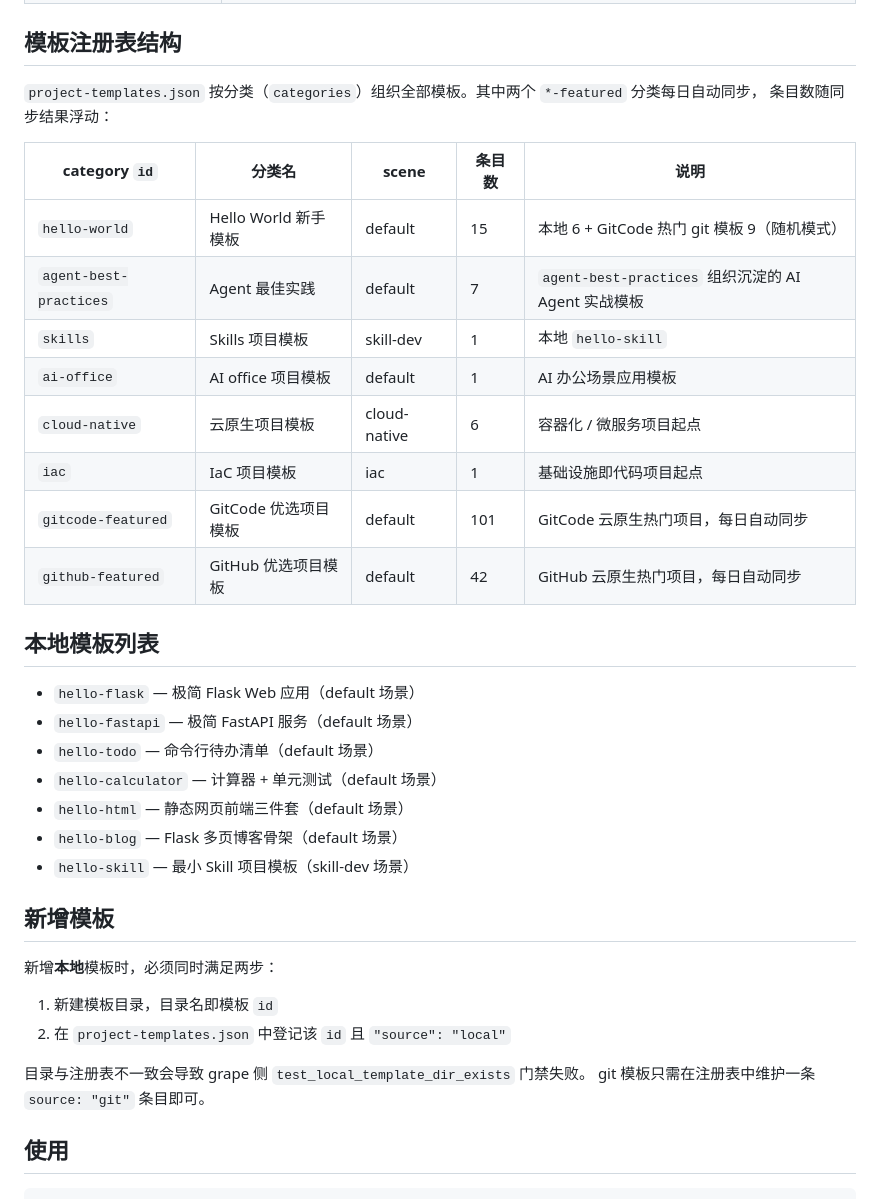
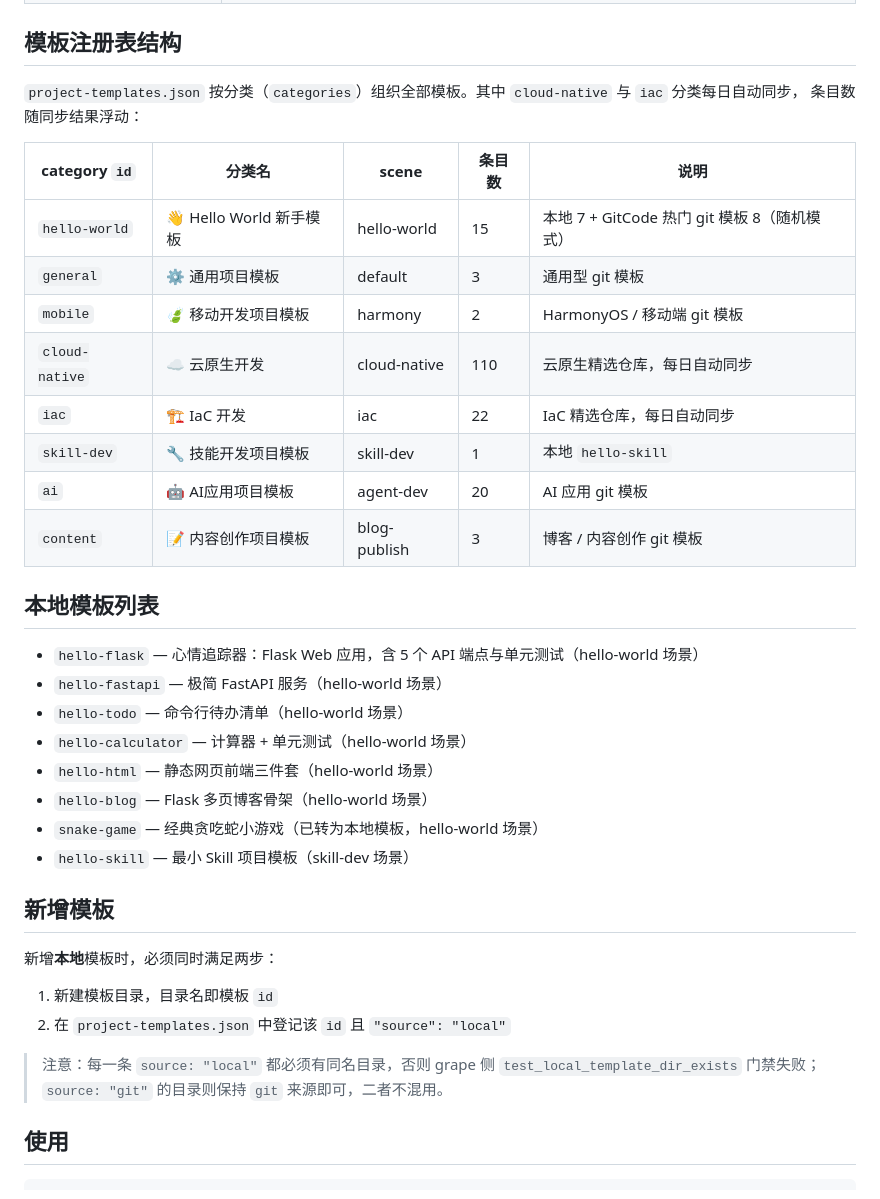
Before and after one commit to grape-dev/grape-template, a Markdown page: README.zh.md, the part around the change. Rendered like a GitHub page.

```diff
--- a/README.zh.md
+++ b/README.zh.md
@@ -40,28 +40,29 @@
 
 ## 模板注册表结构
 
-`project-templates.json` 按分类（`categories`）组织全部模板。其中两个 `*-featured` 分类每日自动同步，
+`project-templates.json` 按分类（`categories`）组织全部模板。其中 `cloud-native` 与 `iac` 分类每日自动同步，
 条目数随同步结果浮动：
 
 | category `id` | 分类名 | scene | 条目数 | 说明 |
 |---|---|---|---|---|
-| `hello-world` | Hello World 新手模板 | default | 15 | 本地 6 + GitCode 热门 git 模板 9（随机模式） |
-| `agent-best-practices` | Agent 最佳实践 | default | 7 | `agent-best-practices` 组织沉淀的 AI Agent 实战模板 |
-| `skills` | Skills 项目模板 | skill-dev | 1 | 本地 `hello-skill` |
-| `ai-office` | AI office 项目模板 | default | 1 | AI 办公场景应用模板 |
-| `cloud-native` | 云原生项目模板 | cloud-native | 6 | 容器化 / 微服务项目起点 |
-| `iac` | IaC 项目模板 | iac | 1 | 基础设施即代码项目起点 |
-| `gitcode-featured` | GitCode 优选项目模板 | default | 101 | GitCode 云原生热门项目，每日自动同步 |
-| `github-featured` | GitHub 优选项目模板 | default | 42 | GitHub 云原生热门项目，每日自动同步 |
+| `hello-world` | 👋 Hello World 新手模板 | hello-world | 15 | 本地 7 + GitCode 热门 git 模板 8（随机模式） |
+| `general` | ⚙ 通用项目模板 | default | 3 | 通用型 git 模板 |
+| `mobile` | 🍃 移动开发项目模板 | harmony | 2 | HarmonyOS / 移动端 git 模板 |
+| `cloud-native` | ☁ 云原生开发 | cloud-native | 110 | 云原生精选仓库，每日自动同步 |
+| `iac` | 🏗️ IaC 开发 | iac | 22 | IaC 精选仓库，每日自动同步 |
+| `skill-dev` | 🔧 技能开发项目模板 | skill-dev | 1 | 本地 `hello-skill` |
+| `ai` | 🤖 AI应用项目模板 | agent-dev | 20 | AI 应用 git 模板 |
+| `content` | 📝 内容创作项目模板 | blog-publish | 3 | 博客 / 内容创作 git 模板 |
 
 ## 本地模板列表
 
-- `hello-flask` — 极简 Flask Web 应用（default 场景）
-- `hello-fastapi` — 极简 FastAPI 服务（default 场景）
-- `hello-todo` — 命令行待办清单（default 场景）
-- `hello-calculator` — 计算器 + 单元测试（default 场景）
-- `hello-html` — 静态网页前端三件套（default 场景）
-- `hello-blog` — Flask 多页博客骨架（default 场景）
+- `hello-flask` — 心情追踪器：Flask Web 应用，含 5 个 API 端点与单元测试（hello-world 场景）
+- `hello-fastapi` — 极简 FastAPI 服务（hello-world 场景）
+- `hello-todo` — 命令行待办清单（hello-world 场景）
+- `hello-calculator` — 计算器 + 单元测试（hello-world 场景）
+- `hello-html` — 静态网页前端三件套（hello-world 场景）
+- `hello-blog` — Flask 多页博客骨架（hello-world 场景）
+- `snake-game` — 经典贪吃蛇小游戏（已转为本地模板，hello-world 场景）
 - `hello-skill` — 最小 Skill 项目模板（skill-dev 场景）
 
 ## 新增模板
@@ -71,8 +72,8 @@
 1. 新建模板目录，目录名即模板 `id`
 2. 在 `project-templates.json` 中登记该 `id` 且 `"source": "local"`
 
-目录与注册表不一致会导致 grape 侧 `test_local_template_dir_exists` 门禁失败。
-git 模板只需在注册表中维护一条 `source: "git"` 条目即可。
+> 注意：每一条 `source: "local"` 都必须有同名目录，否则 grape 侧 `test_local_template_dir_exists` 门禁失败；
+> `source: "git"` 的目录则保持 `git` 来源即可，二者不混用。
 
 ## 使用
 
```
Also changed, not shown: README.md (+21 -16 lines).
